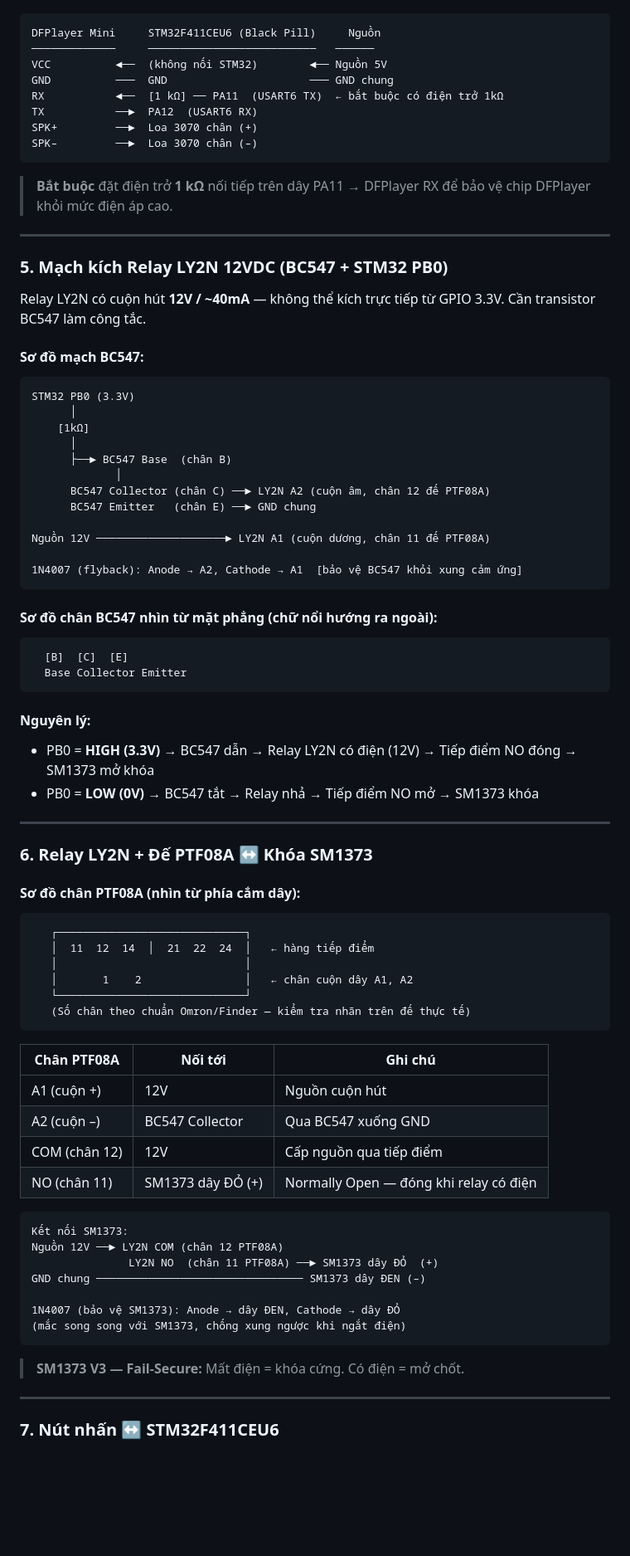
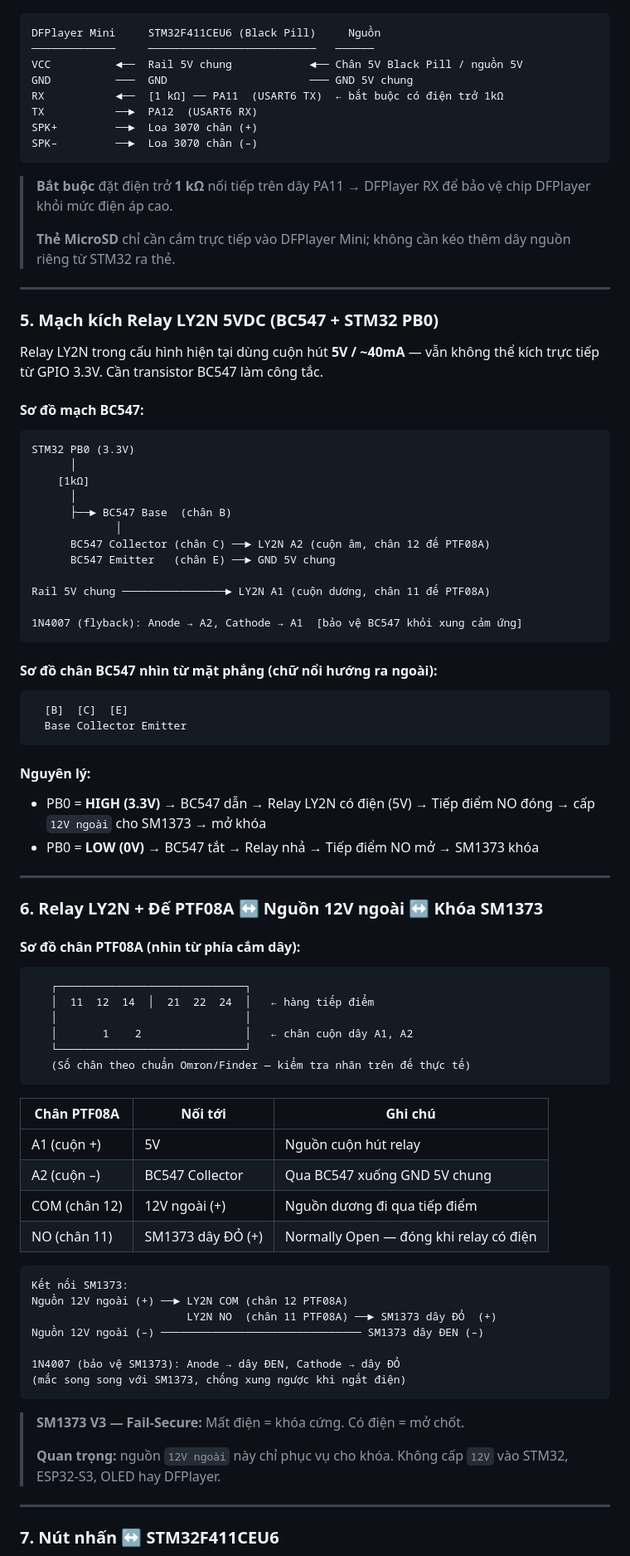
Before and after one commit to PhamHungTien/STM-FaceGuard, a Markdown page: README.md, the part around one of its changes. Shown at 83% size. Rendered like a GitHub page; blank space fills up the shorter version.

````diff
--- a/README.md
+++ b/README.md
@@ -237,8 +244,8 @@ SDA          ──►  PB7  (I2C1 SDA)
 ```
 DFPlayer Mini     STM32F411CEU6 (Black Pill)     Nguồn
 ─────────────     ──────────────────────────   ──────
-VCC          ◄──  (không nối STM32)        ◄── Nguồn 5V
-GND          ───  GND                      ─── GND chung
+VCC          ◄──  Rail 5V chung            ◄── Chân 5V Black Pill / nguồn 5V
+GND          ───  GND                      ─── GND 5V chung
 RX           ◄──  [1 kΩ] ── PA11  (USART6 TX)  ← bắt buộc có điện trở 1kΩ
 TX           ──►  PA12  (USART6 RX)
 SPK+         ──►  Loa 3070 chân (+)
@@ -246,12 +253,14 @@ SPK–         ──►  Loa 3070 chân (–)
 ```
 
 > **Bắt buộc** đặt điện trở **1 kΩ** nối tiếp trên dây PA11 → DFPlayer RX để bảo vệ chip DFPlayer khỏi mức điện áp cao.
+>
+> **Thẻ MicroSD** chỉ cần cắm trực tiếp vào DFPlayer Mini; không cần kéo thêm dây nguồn riêng từ STM32 ra thẻ.
 
 ---
 
-### 5. Mạch kích Relay LY2N 12VDC (BC547 + STM32 PB0)
+### 5. Mạch kích Relay LY2N 5VDC (BC547 + STM32 PB0)
 
-Relay LY2N có cuộn hút **12V / ~40mA** — không thể kích trực tiếp từ GPIO 3.3V. Cần transistor BC547 làm công tắc.
+Relay LY2N trong cấu hình hiện tại dùng cuộn hút **5V / ~40mA** — vẫn không thể kích trực tiếp từ GPIO 3.3V. Cần transistor BC547 làm công tắc.
 
 #### Sơ đồ mạch BC547:
 
@@ -263,9 +272,9 @@ STM32 PB0 (3.3V)
       ├──► BC547 Base  (chân B)
              │
       BC547 Collector (chân C) ──► LY2N A2 (cuộn âm, chân 12 đế PTF08A)
-      BC547 Emitter   (chân E) ──► GND chung
+      BC547 Emitter   (chân E) ──► GND 5V chung
 
-Nguồn 12V ────────────────────► LY2N A1 (cuộn dương, chân 11 đế PTF08A)
+Rail 5V chung ────────────────► LY2N A1 (cuộn dương, chân 11 đế PTF08A)
 
 1N4007 (flyback): Anode → A2, Cathode → A1  [bảo vệ BC547 khỏi xung cảm ứng]
 ```
@@ -278,12 +287,12 @@ Nguồn 12V ────────────────────► LY2N
 ```
 
 #### Nguyên lý:
-- PB0 = **HIGH (3.3V)** → BC547 dẫn → Relay LY2N có điện (12V) → Tiếp điểm NO đóng → SM1373 mở khóa
+- PB0 = **HIGH (3.3V)** → BC547 dẫn → Relay LY2N có điện (5V) → Tiếp điểm NO đóng → cấp `12V ngoài` cho SM1373 → mở khóa
 - PB0 = **LOW (0V)**  → BC547 tắt → Relay nhả → Tiếp điểm NO mở → SM1373 khóa
 
 ---
 
-### 6. Relay LY2N + Đế PTF08A ↔ Khóa SM1373
+### 6. Relay LY2N + Đế PTF08A ↔ Nguồn 12V ngoài ↔ Khóa SM1373
 
 #### Sơ đồ chân PTF08A (nhìn từ phía cắm dây):
 
@@ -298,22 +307,24 @@ Nguồn 12V ────────────────────► LY2N
 
 | Chân PTF08A | Nối tới | Ghi chú |
 |------------|---------|---------|
-| A1 (cuộn +) | 12V | Nguồn cuộn hút |
-| A2 (cuộn –) | BC547 Collector | Qua BC547 xuống GND |
-| COM (chân 12) | 12V | Cấp nguồn qua tiếp điểm |
+| A1 (cuộn +) | 5V | Nguồn cuộn hút relay |
+| A2 (cuộn –) | BC547 Collector | Qua BC547 xuống GND 5V chung |
+| COM (chân 12) | 12V ngoài (+) | Nguồn dương đi qua tiếp điểm |
 | NO  (chân 11) | SM1373 dây ĐỎ (+) | Normally Open — đóng khi relay có điện |
 
 ```
 Kết nối SM1373:
-Nguồn 12V ──► LY2N COM (chân 12 PTF08A)
-               LY2N NO  (chân 11 PTF08A) ──► SM1373 dây ĐỎ  (+)
-GND chung ──────────────────────────────── SM1373 dây ĐEN (–)
+Nguồn 12V ngoài (+) ──► LY2N COM (chân 12 PTF08A)
+                        LY2N NO  (chân 11 PTF08A) ──► SM1373 dây ĐỎ  (+)
+Nguồn 12V ngoài (–) ─────────────────────────────── SM1373 dây ĐEN (–)
 
 1N4007 (bảo vệ SM1373): Anode → dây ĐEN, Cathode → dây ĐỎ
 (mắc song song với SM1373, chống xung ngược khi ngắt điện)
 ```
 
 > **SM1373 V3 — Fail-Secure:** Mất điện = khóa cứng. Có điện = mở chốt.
+>
+> **Quan trọng:** nguồn `12V ngoài` này chỉ phục vụ cho khóa. Không cấp `12V` vào STM32, ESP32-S3, OLED hay DFPlayer.
 
 ---
 
````
Also changed, not shown: other parts of README.md (+41 -34 lines).
